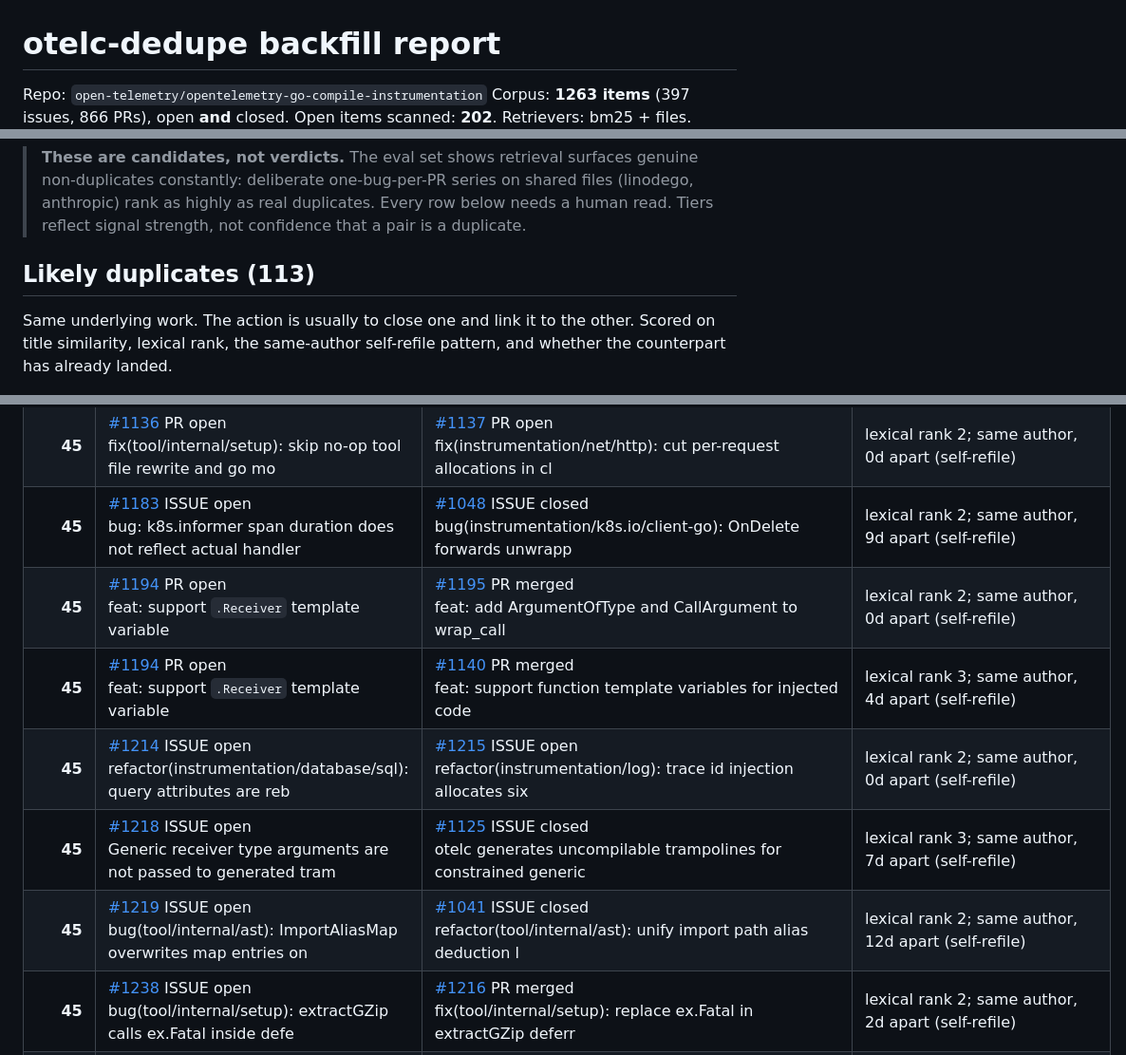
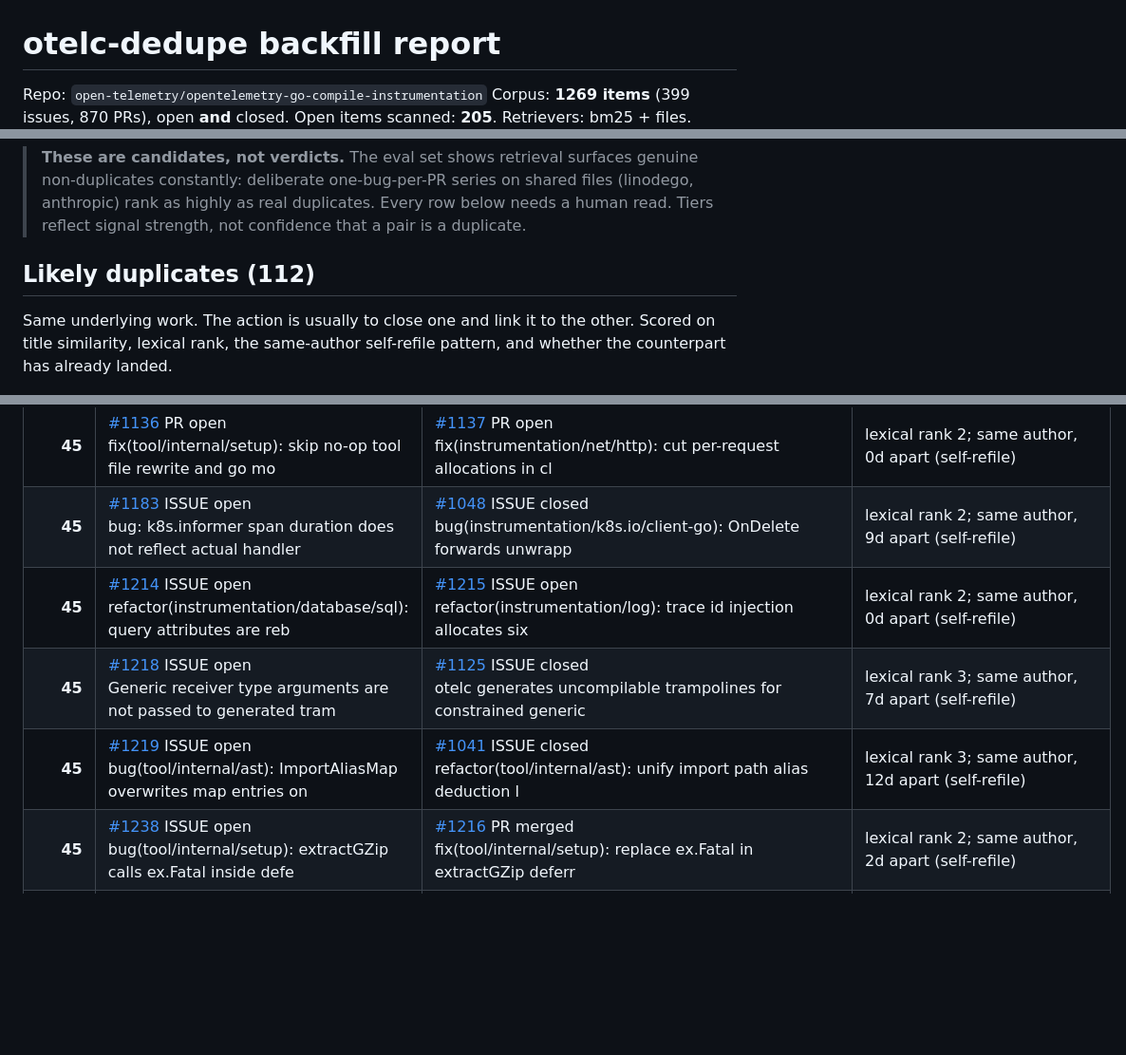
Before and after one commit to waqar2403/otelc-dedupe, a Markdown page: REPORT.md, 3 parts joined by grey strips. Shown at 95% size. GitHub-like rendering; blank space fills up the shorter version.

Commit message:
chore: refresh duplicate report

```diff
--- a/REPORT.md
+++ b/REPORT.md
@@ -1,6 +1,6 @@
 # otelc-dedupe backfill report
 
 Repo: `open-telemetry/opentelemetry-go-compile-instrumentation`
-Corpus: **1263 items** (397 issues, 866 PRs), open **and** closed.
-Open items scanned: **202**.
+Corpus: **1269 items** (399 issues, 870 PRs), open **and** closed.
+Open items scanned: **205**.
 Retrievers: bm25 + files.
@@ -12,7 +12,7 @@ Fetched 2026-08-27, generated 2026-08-27.
 > needs a human read. Tiers reflect signal strength, not confidence that a pair
 > is a duplicate.
 
-## Likely duplicates (113)
+## Likely duplicates (112)
 
 Same underlying work. The action is usually to close one and link it to the other.
 Scored on title similarity, lexical rank, the same-author self-refile pattern, and
@@ -87,11 +88,9 @@ whether the counterpart has already landed.
 | **45** | [#1134](https://github.com/open-telemetry/opentelemetry-go-compile-instrumentation/issues/1134) ISSUE open<br>refactor(tool/internal/setup): every build reruns go mod tidy ev | [#1214](https://github.com/open-telemetry/opentelemetry-go-compile-instrumentation/issues/1214) ISSUE open<br>refactor(instrumentation/database/sql): query attributes are reb | lexical rank 3; same author, 5d apart (self-refile) |
 | **45** | [#1136](https://github.com/open-telemetry/opentelemetry-go-compile-instrumentation/issues/1136) PR open<br>fix(tool/internal/setup): skip no-op tool file rewrite and go mo | [#1137](https://github.com/open-telemetry/opentelemetry-go-compile-instrumentation/issues/1137) PR open<br>fix(instrumentation/net/http): cut per-request allocations in cl | lexical rank 2; same author, 0d apart (self-refile) |
 | **45** | [#1183](https://github.com/open-telemetry/opentelemetry-go-compile-instrumentation/issues/1183) ISSUE open<br>bug: k8s.informer span duration does not reflect actual handler  | [#1048](https://github.com/open-telemetry/opentelemetry-go-compile-instrumentation/issues/1048) ISSUE closed<br>bug(instrumentation/k8s.io/client-go): OnDelete forwards unwrapp | lexical rank 2; same author, 9d apart (self-refile) |
-| **45** | [#1194](https://github.com/open-telemetry/opentelemetry-go-compile-instrumentation/issues/1194) PR open<br>feat: support `.Receiver` template variable | [#1195](https://github.com/open-telemetry/opentelemetry-go-compile-instrumentation/issues/1195) PR merged<br>feat: add ArgumentOfType and CallArgument to wrap_call | lexical rank 2; same author, 0d apart (self-refile) |
-| **45** | [#1194](https://github.com/open-telemetry/opentelemetry-go-compile-instrumentation/issues/1194) PR open<br>feat: support `.Receiver` template variable | [#1140](https://github.com/open-telemetry/opentelemetry-go-compile-instrumentation/issues/1140) PR merged<br>feat: support function template variables for injected code | lexical rank 3; same author, 4d apart (self-refile) |
 | **45** | [#1214](https://github.com/open-telemetry/opentelemetry-go-compile-instrumentation/issues/1214) ISSUE open<br>refactor(instrumentation/database/sql): query attributes are reb | [#1215](https://github.com/open-telemetry/opentelemetry-go-compile-instrumentation/issues/1215) ISSUE open<br>refactor(instrumentation/log): trace id injection allocates six  | lexical rank 2; same author, 0d apart (self-refile) |
 | **45** | [#1218](https://github.com/open-telemetry/opentelemetry-go-compile-instrumentation/issues/1218) ISSUE open<br>Generic receiver type arguments are not passed to generated tram | [#1125](https://github.com/open-telemetry/opentelemetry-go-compile-instrumentation/issues/1125) ISSUE closed<br>otelc generates uncompilable trampolines for constrained generic | lexical rank 3; same author, 7d apart (self-refile) |
-| **45** | [#1219](https://github.com/open-telemetry/opentelemetry-go-compile-instrumentation/issues/1219) ISSUE open<br>bug(tool/internal/ast): ImportAliasMap overwrites map entries on | [#1041](https://github.com/open-telemetry/opentelemetry-go-compile-instrumentation/issues/1041) ISSUE closed<br>refactor(tool/internal/ast): unify import path alias deduction l | lexical rank 2; same author, 12d apart (self-refile) |
+| **45** | [#1219](https://github.com/open-telemetry/opentelemetry-go-compile-instrumentation/issues/1219) ISSUE open<br>bug(tool/internal/ast): ImportAliasMap overwrites map entries on | [#1041](https://github.com/open-telemetry/opentelemetry-go-compile-instrumentation/issues/1041) ISSUE closed<br>refactor(tool/internal/ast): unify import path alias deduction l | lexical rank 3; same author, 12d apart (self-refile) |
 | **45** | [#1238](https://github.com/open-telemetry/opentelemetry-go-compile-instrumentation/issues/1238) ISSUE open<br>bug(tool/internal/setup): extractGZip calls ex.Fatal inside defe | [#1216](https://github.com/open-telemetry/opentelemetry-go-compile-instrumentation/issues/1216) PR merged<br>fix(tool/internal/setup): replace ex.Fatal in extractGZip deferr | lexical rank 2; same author, 2d apart (self-refile) |
 | **45** | [#1238](https://github.com/open-telemetry/opentelemetry-go-compile-instrumentation/issues/1238) ISSUE open<br>bug(tool/internal/setup): extractGZip calls ex.Fatal inside defe | [#1198](https://github.com/open-telemetry/opentelemetry-go-compile-instrumentation/issues/1198) ISSUE closed<br>fix(tool/internal/setup): replace ex.Fatal in extractGZip deferr | lexical rank 3; same author, 4d apart (self-refile) |
 | **45** | [#1242](https://github.com/open-telemetry/opentelemetry-go-compile-instrumentation/issues/1242) ISSUE open<br>Compile-time performance: several redundant subprocess spawns an | [#1173](https://github.com/open-telemetry/opentelemetry-go-compile-instrumentation/issues/1173) ISSUE open<br>chore(tool/internal/instrument): leftover panicking HookContextI | lexical rank 2; same author, 6d apart (self-refile) |
```
Also changed, not shown: other parts of REPORT.md (+7 -6 lines).
